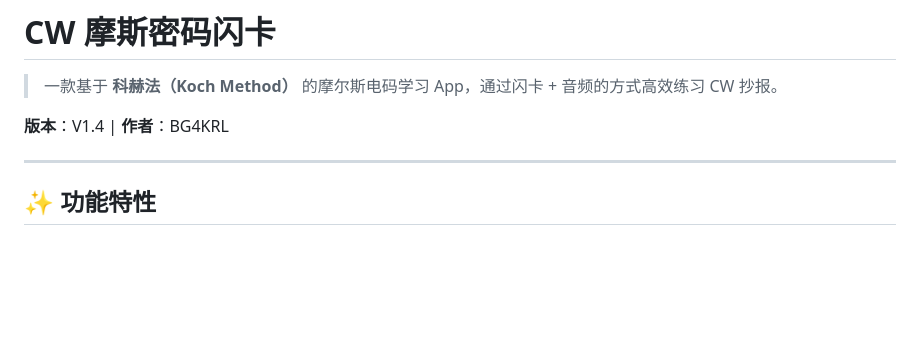
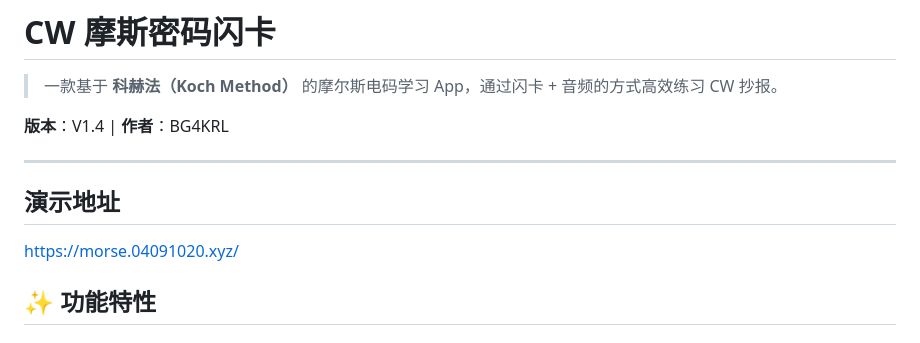
Before and after one commit to liupcoder/morse_flashcard, a Markdown page: README.md, the part around the change. Rendered like a GitHub page; blank space fills up the shorter version.

Commit message:
增加演示地址

```diff
--- a/README.md
+++ b/README.md
@@ -5,6 +5,10 @@
 **版本**：V1.4 | **作者**：BG4KRL
 
 ---
+
+## 演示地址
+
+https://morse.04091020.xyz/
 
 ## ✨ 功能特性
 
```
